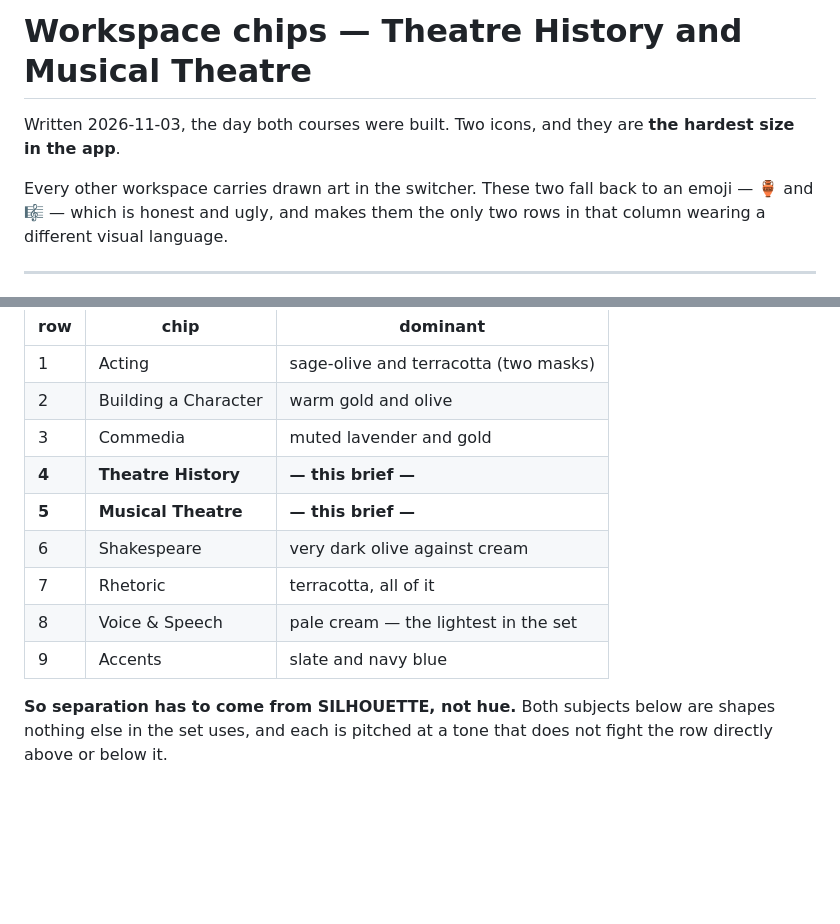
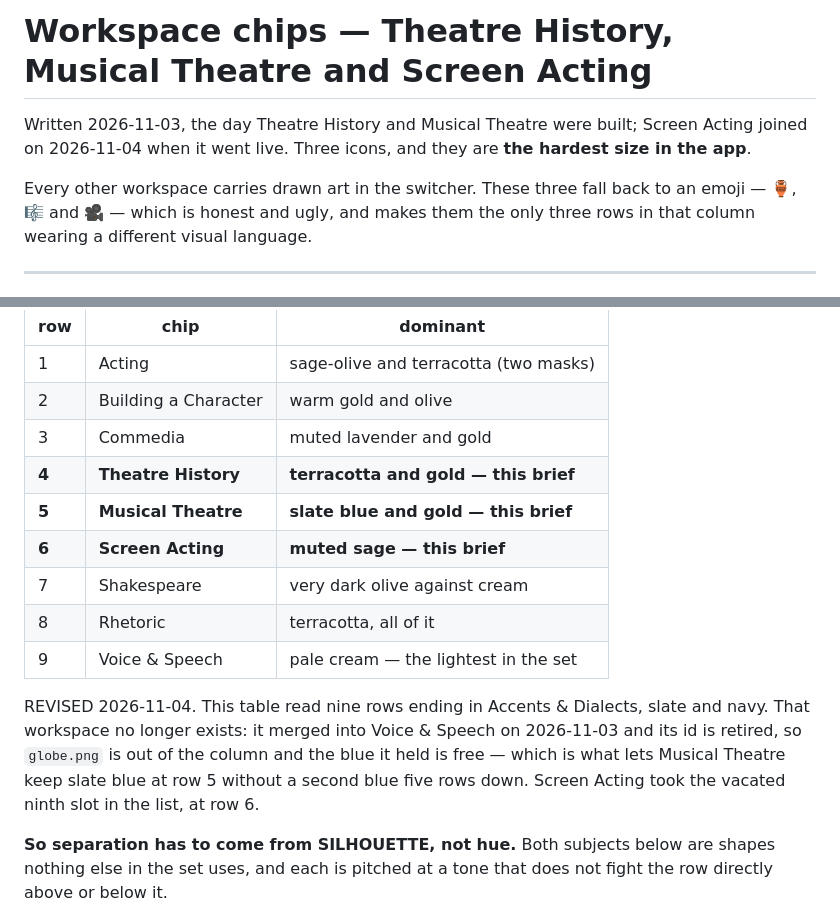
Before and after one commit to frankierocco3-coder/IPA-App, a Markdown page: docs/WORKSPACE_CHIP_BRIEF.md, 2 parts joined by grey strips. Rendered like a GitHub page; blank space fills up the shorter version.

```diff
--- a/docs/WORKSPACE_CHIP_BRIEF.md
+++ b/docs/WORKSPACE_CHIP_BRIEF.md
@@ -1,11 +1,12 @@
-# Workspace chips — Theatre History and Musical Theatre
+# Workspace chips — Theatre History, Musical Theatre and Screen Acting
 
-Written 2026-11-03, the day both courses were built. Two icons, and they
+Written 2026-11-03, the day Theatre History and Musical Theatre were built;
+Screen Acting joined on 2026-11-04 when it went live. Three icons, and they
 are **the hardest size in the app**.
 
-Every other workspace carries drawn art in the switcher. These two fall back
-to an emoji — 🏺 and 🎼 — which is honest and ugly, and makes them the only
-two rows in that column wearing a different visual language.
+Every other workspace carries drawn art in the switcher. These three fall
+back to an emoji — 🏺, 🎼 and 🎥 — which is honest and ugly, and makes them
+the only three rows in that column wearing a different visual language.
 
 ---
 
@@ -123,12 +124,19 @@ its neighbours. The hues are already spoken for:
 | 1 | Acting | sage-olive and terracotta (two masks) |
 | 2 | Building a Character | warm gold and olive |
 | 3 | Commedia | muted lavender and gold |
-| **4** | **Theatre History** | **— this brief —** |
-| **5** | **Musical Theatre** | **— this brief —** |
-| 6 | Shakespeare | very dark olive against cream |
-| 7 | Rhetoric | terracotta, all of it |
-| 8 | Voice & Speech | pale cream — the lightest in the set |
-| 9 | Accents | slate and navy blue |
+| **4** | **Theatre History** | **terracotta and gold — this brief** |
+| **5** | **Musical Theatre** | **slate blue and gold — this brief** |
+| **6** | **Screen Acting** | **muted sage — this brief** |
+| 7 | Shakespeare | very dark olive against cream |
+| 8 | Rhetoric | terracotta, all of it |
+| 9 | Voice & Speech | pale cream — the lightest in the set |
+
+REVISED 2026-11-04. This table read nine rows ending in Accents & Dialects,
+slate and navy. That workspace no longer exists: it merged into Voice &
+Speech on 2026-11-03 and its id is retired, so `globe.png` is out of the
+column and the blue it held is free — which is what lets Musical Theatre keep
+slate blue at row 5 without a second blue five rows down. Screen Acting took
+the vacated ninth slot in the list, at row 6.
 
 **So separation has to come from SILHOUETTE, not hue.** Both subjects below
 are shapes nothing else in the set uses, and each is pitched at a tone that
```
Also changed, not shown: other parts of docs/WORKSPACE_CHIP_BRIEF.md (+66 -1 lines).
